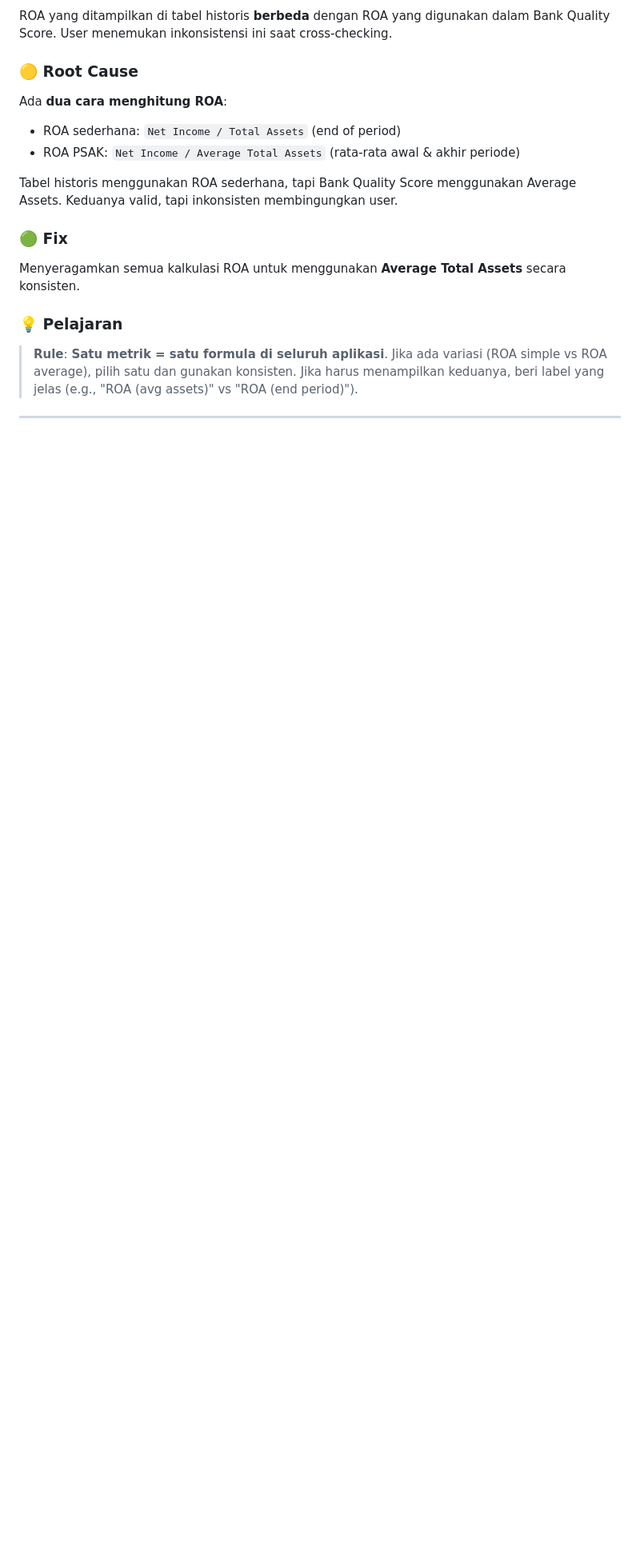
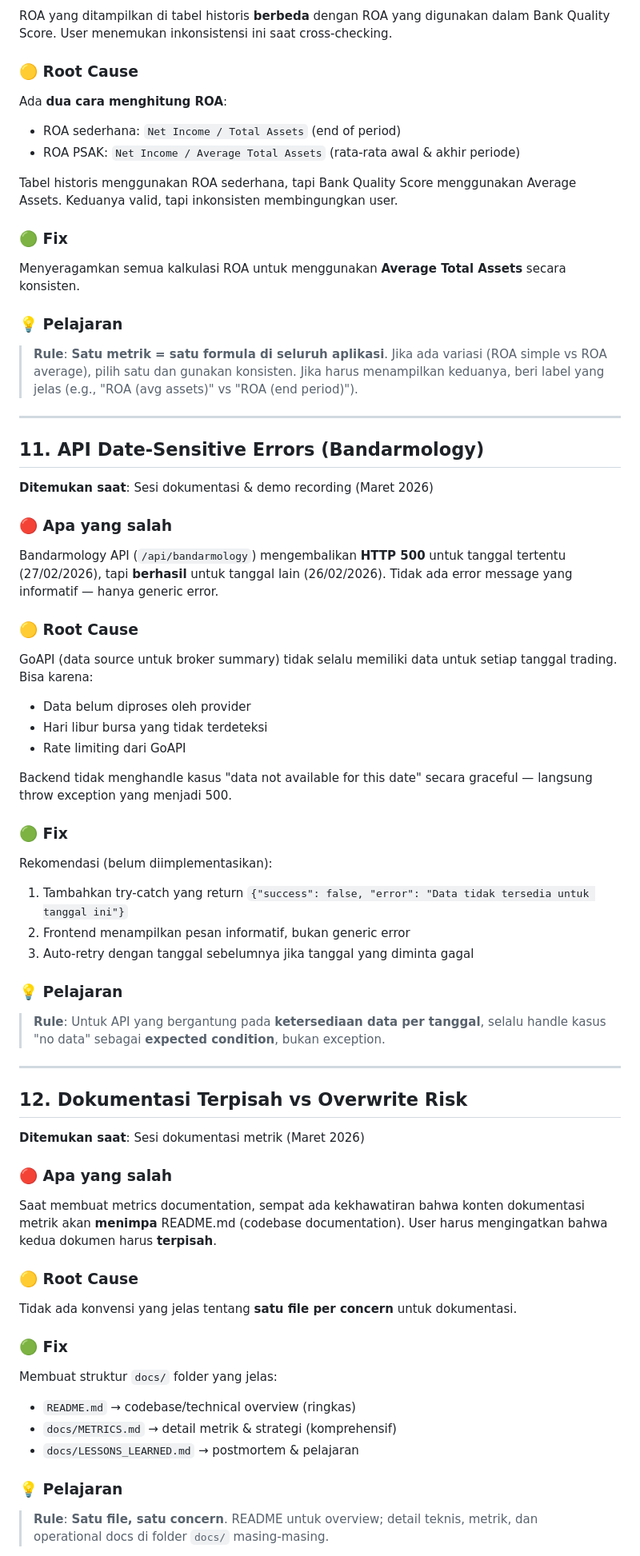
Before and after one commit to miptah21/stockScreener, a Markdown page: docs/LESSONS_LEARNED.md, the part around one of its changes. Shown at 80% size. GitHub-like rendering; blank space fills up the shorter version.

Commit message:
docs: add 3 new lessons learned (#11 API date errors, #12 doc separation, #13 WebP reliability)

```diff
--- a/docs/LESSONS_LEARNED.md
+++ b/docs/LESSONS_LEARNED.md
@@ -277,3 +280,48 @@ Menyeragamkan semua kalkulasi ROA untuk menggunakan **Average Total Assets** sec
 
 ---
 
+## 11. API Date-Sensitive Errors (Bandarmology)
+
+**Ditemukan saat**: Sesi dokumentasi & demo recording (Maret 2026)
+
+### 🔴 Apa yang salah
+Bandarmology API (`/api/bandarmology`) mengembalikan **HTTP 500** untuk tanggal tertentu (27/02/2026), tapi **berhasil** untuk tanggal lain (26/02/2026). Tidak ada error message yang informatif — hanya generic error.
+
+### 🟡 Root Cause
+GoAPI (data source untuk broker summary) tidak selalu memiliki data untuk setiap tanggal trading. Bisa karena:
+- Data belum diproses oleh provider
+- Hari libur bursa yang tidak terdeteksi
+- Rate limiting dari GoAPI
+
+Backend tidak menghandle kasus "data not available for this date" secara graceful — langsung throw exception yang menjadi 500.
+
+### 🟢 Fix
+Rekomendasi (belum diimplementasikan):
+1. Tambahkan try-catch yang return `{"success": false, "error": "Data tidak tersedia untuk tanggal ini"}`
+2. Frontend menampilkan pesan informatif, bukan generic error
+3. Auto-retry dengan tanggal sebelumnya jika tanggal yang diminta gagal
+
+### 💡 Pelajaran
+> **Rule**: Untuk API yang bergantung pada **ketersediaan data per tanggal**, selalu handle kasus "no data" sebagai **expected condition**, bukan exception.
+
+---
+
+## 12. Dokumentasi Terpisah vs Overwrite Risk
+
+**Ditemukan saat**: Sesi dokumentasi metrik (Maret 2026)
+
+### 🔴 Apa yang salah
+Saat membuat metrics documentation, sempat ada kekhawatiran bahwa konten dokumentasi metrik akan **menimpa** README.md (codebase documentation). User harus mengingatkan bahwa kedua dokumen harus **terpisah**.
+
+### 🟡 Root Cause
+Tidak ada konvensi yang jelas tentang **satu file per concern** untuk dokumentasi.
+
+### 🟢 Fix
+Membuat struktur `docs/` folder yang jelas:
+- `README.md` → codebase/technical overview (ringkas)
+- `docs/METRICS.md` → detail metrik & strategi (komprehensif)
+- `docs/LESSONS_LEARNED.md` → postmortem & pelajaran
+
+### 💡 Pelajaran
+> **Rule**: **Satu file, satu concern**. README untuk overview; detail teknis, metrik, dan operational docs di folder `docs/` masing-masing.
+
```
Also changed, not shown: other parts of docs/LESSONS_LEARNED.md (+41 -1 lines).
